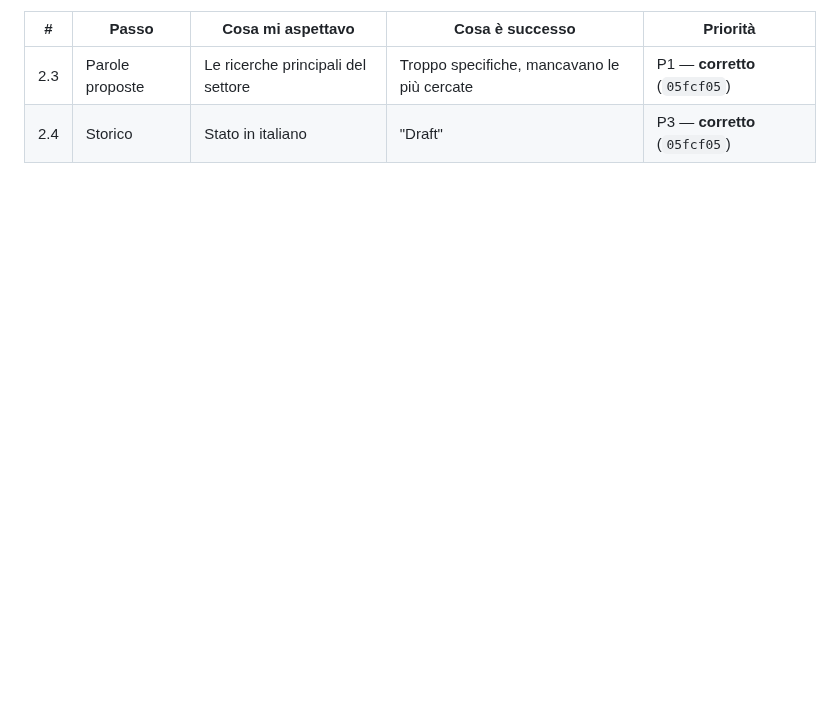
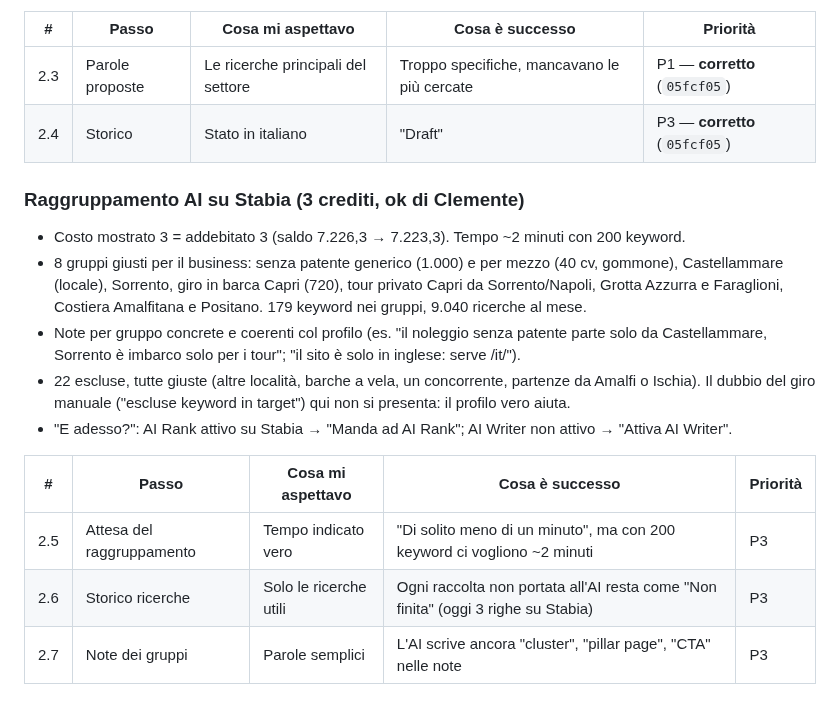
Before and after one commit to clembeweb/ainstein-seo-toolkit, a Markdown page: docs/2026-10-16-test-ai-keywords.md, the part around the change. Rendered like a GitHub page; blank space fills up the shorter version.

Commit message:
docs(test-ai-keywords): raggruppamento AI su Stabia, 3 crediti, 8 gruppi giusti
Co-Authored-By: Claude Opus 5.5 <noreply@anthropic.com>

```diff
--- a/docs/2026-10-16-test-ai-keywords.md
+++ b/docs/2026-10-16-test-ai-keywords.md
@@ -53,3 +53,21 @@ Prova in prod su Stabia, nuovo ingresso (tutto gratis, saldo invariato 7.226,3):
 |---|---|---|---|---|
 | 2.3 | Parole proposte | Le ricerche principali del settore | Troppo specifiche, mancavano le più cercate | P1 — **corretto** (`05fcf05`) |
 | 2.4 | Storico | Stato in italiano | "Draft" | P3 — **corretto** (`05fcf05`) |
+
+### Raggruppamento AI su Stabia (3 crediti, ok di Clemente)
+
+- Costo mostrato 3 = addebitato 3 (saldo 7.226,3 → 7.223,3). Tempo ~2 minuti con 200 keyword.
+- 8 gruppi giusti per il business: senza patente generico (1.000) e per mezzo (40 cv, gommone), Castellammare (locale),
+  Sorrento, giro in barca Capri (720), tour privato Capri da Sorrento/Napoli, Grotta Azzurra e Faraglioni, Costiera
+  Amalfitana e Positano. 179 keyword nei gruppi, 9.040 ricerche al mese.
+- Note per gruppo concrete e coerenti col profilo (es. "il noleggio senza patente parte solo da Castellammare, Sorrento
+  è imbarco solo per i tour"; "il sito è solo in inglese: serve /it/").
+- 22 escluse, tutte giuste (altre località, barche a vela, un concorrente, partenze da Amalfi o Ischia). Il dubbio del
+  giro manuale ("escluse keyword in target") qui non si presenta: il profilo vero aiuta.
+- "E adesso?": AI Rank attivo su Stabia → "Manda ad AI Rank"; AI Writer non attivo → "Attiva AI Writer".
+
+| # | Passo | Cosa mi aspettavo | Cosa è successo | Priorità |
+|---|---|---|---|---|
+| 2.5 | Attesa del raggruppamento | Tempo indicato vero | "Di solito meno di un minuto", ma con 200 keyword ci vogliono ~2 minuti | P3 |
+| 2.6 | Storico ricerche | Solo le ricerche utili | Ogni raccolta non portata all'AI resta come "Non finita" (oggi 3 righe su Stabia) | P3 |
+| 2.7 | Note dei gruppi | Parole semplici | L'AI scrive ancora "cluster", "pillar page", "CTA" nelle note | P3 |
```
